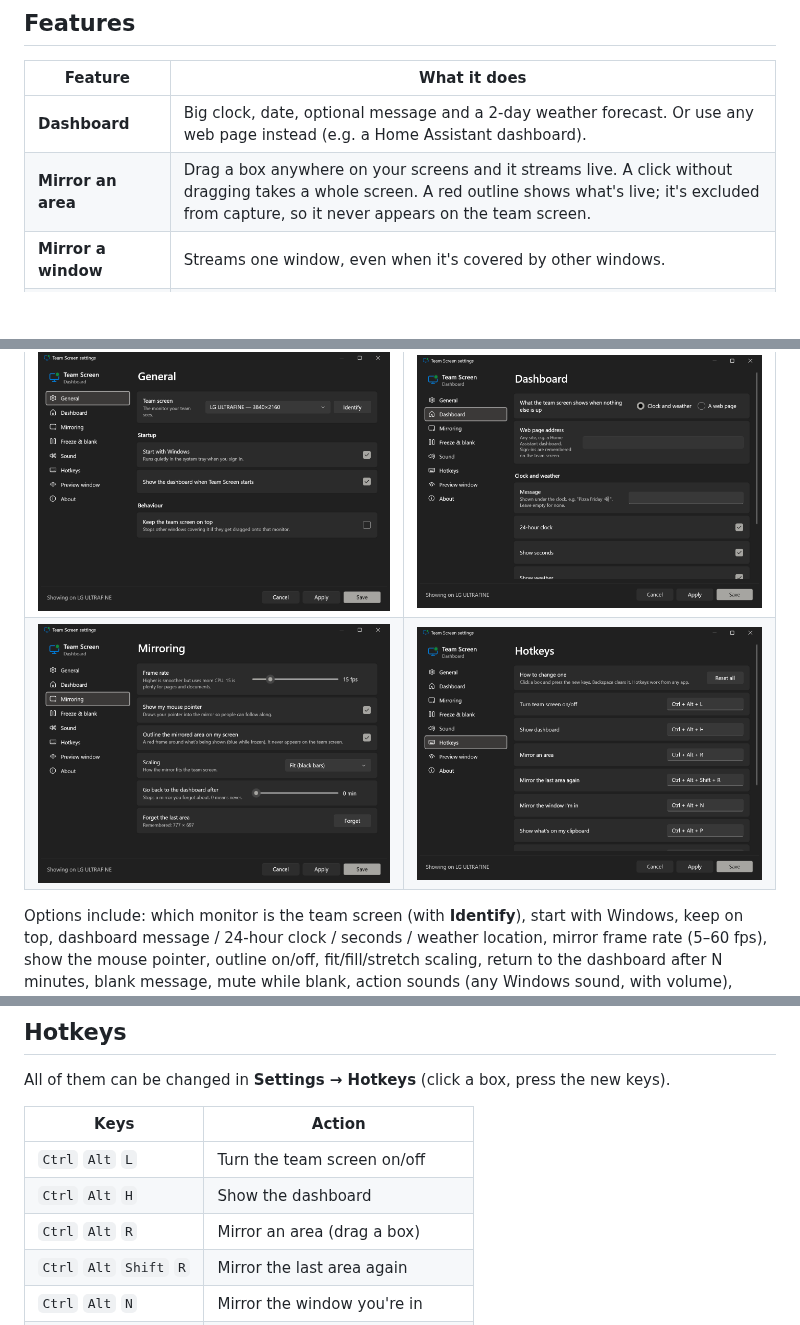
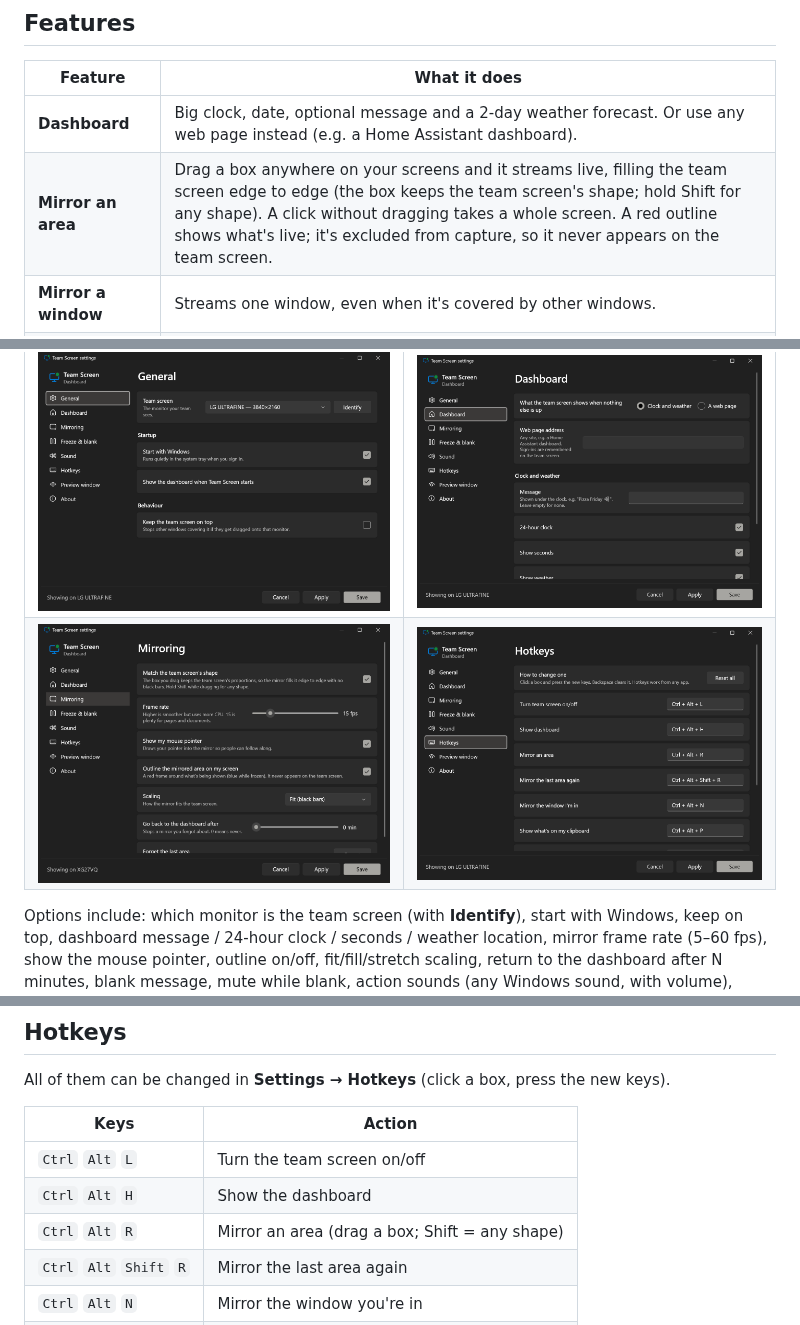
Before and after one commit to JakeTheRabbit/team-screen, a Markdown page: README.md, 3 parts joined by grey strips. Drawn GitHub-style; pictures changed too: docs/screenshots/settings-mirroring.png; blank space fills up the shorter version.

```diff
--- a/README.md
+++ b/README.md
@@ -19,7 +19,7 @@ Windows gives a second monitor two modes: **duplicate** (it shows exactly what o
 | Feature | What it does |
 |---|---|
 | **Dashboard** | Big clock, date, optional message and a 2-day weather forecast. Or use any web page instead (e.g. a Home Assistant dashboard). |
-| **Mirror an area** | Drag a box anywhere on your screens and it streams live. A click without dragging takes a whole screen. A red outline shows what's live; it's excluded from capture, so it never appears on the team screen. |
+| **Mirror an area** | Drag a box anywhere on your screens and it streams live, filling the team screen edge to edge (the box keeps the team screen's shape; hold Shift for any shape). A click without dragging takes a whole screen. A red outline shows what's live; it's excluded from capture, so it never appears on the team screen. |
 | **Mirror a window** | Streams one window, even when it's covered by other windows. |
 | **Show your clipboard** | Snip with Win+Shift+S, then put the picture up. A copied file or link works too. |
 | **Drag and drop** | Drop files or links on the preview window to put them up. |
@@ -52,7 +52,7 @@ All of them can be changed in **Settings → Hotkeys** (click a box, press the n
 |---|---|
 | `Ctrl` `Alt` `L` | Turn the team screen on/off |
 | `Ctrl` `Alt` `H` | Show the dashboard |
-| `Ctrl` `Alt` `R` | Mirror an area (drag a box) |
+| `Ctrl` `Alt` `R` | Mirror an area (drag a box; Shift = any shape) |
 | `Ctrl` `Alt` `Shift` `R` | Mirror the last area again |
 | `Ctrl` `Alt` `N` | Mirror the window you're in |
 | `Ctrl` `Alt` `P` | Show what's on your clipboard |
```
Also changed, not shown: 4 other files.
